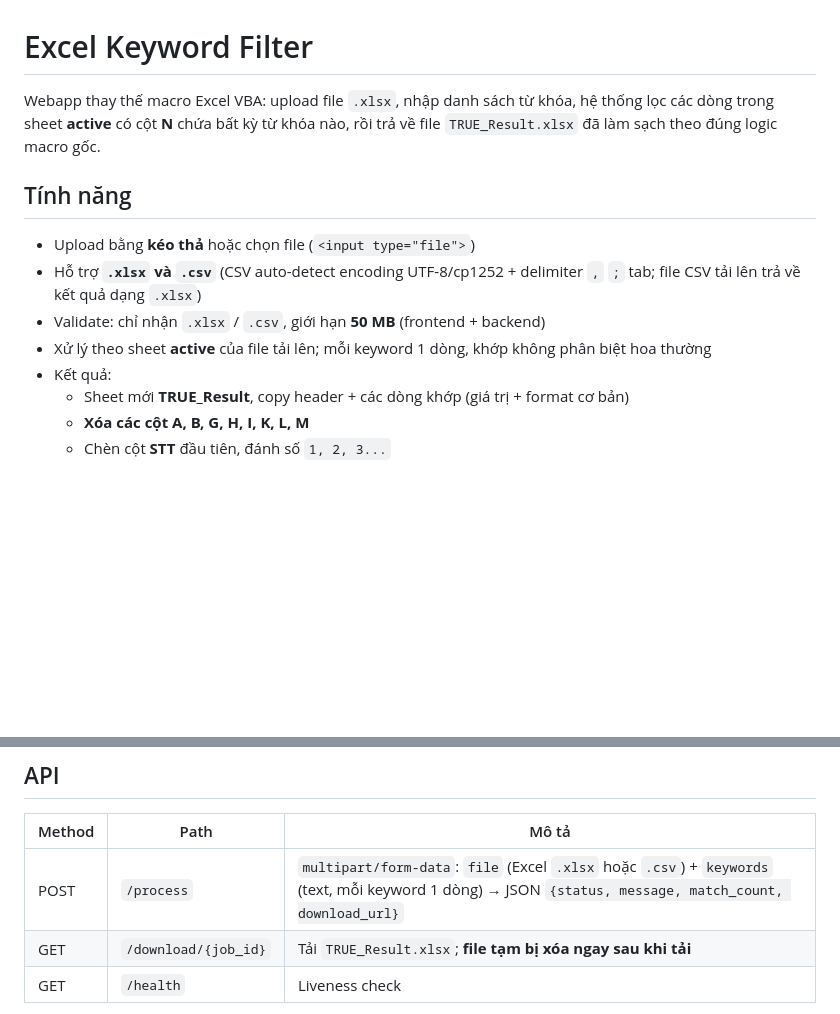
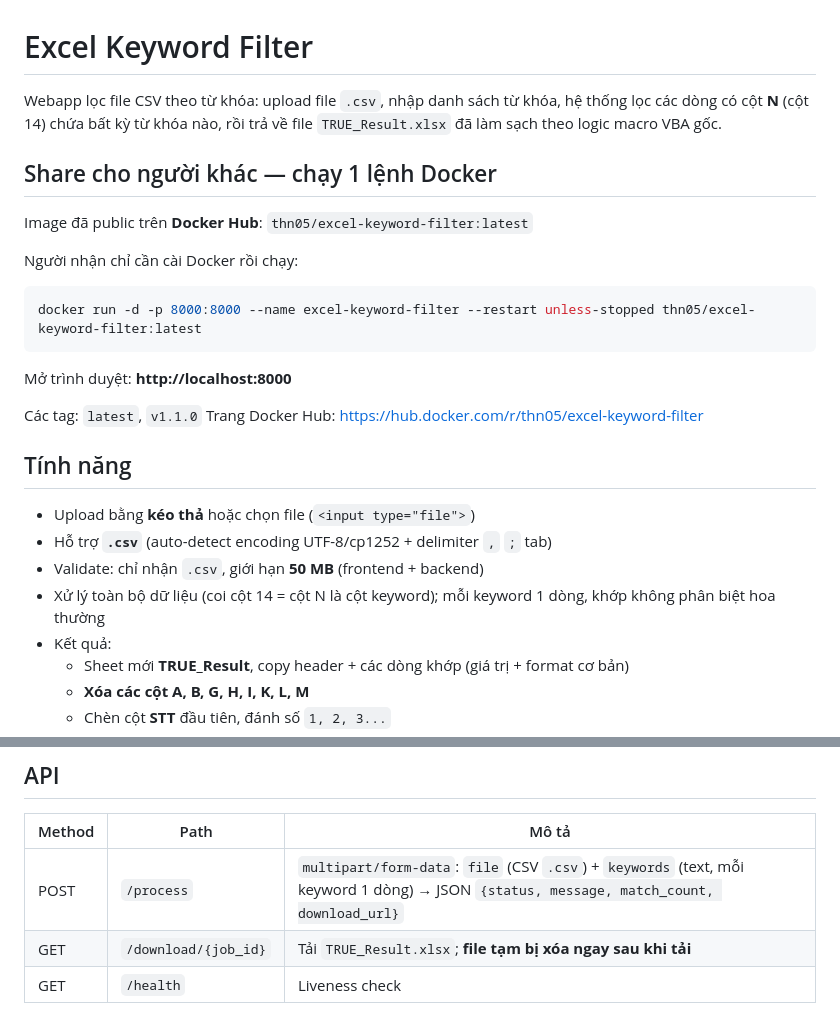
Before and after one commit to lekmedev/excel-keyword-filter, a Markdown page: README.md, 2 parts joined by grey strips. Drawn GitHub-style; blank space fills up the shorter version.

Commit message:
v1.1.0: CSV-only + push Docker Hub thn05/excel-keyword-filter

````diff
--- a/README.md
+++ b/README.md
@@ -1,15 +1,30 @@
 # Excel Keyword Filter
 
-Webapp thay thế macro Excel VBA: upload file `.xlsx`, nhập danh sách từ khóa,
-hệ thống lọc các dòng trong sheet **active** có cột **N** chứa bất kỳ từ khóa nào,
-rồi trả về file `TRUE_Result.xlsx` đã làm sạch theo đúng logic macro gốc.
+Webapp lọc file CSV theo từ khóa: upload file `.csv`, nhập danh sách từ khóa,
+hệ thống lọc các dòng có cột **N** (cột 14) chứa bất kỳ từ khóa nào,
+rồi trả về file `TRUE_Result.xlsx` đã làm sạch theo logic macro VBA gốc.
+
+## Share cho người khác — chạy 1 lệnh Docker
+
+Image đã public trên **Docker Hub**: `thn05/excel-keyword-filter:latest`
+
+Người nhận chỉ cần cài Docker rồi chạy:
+
+```bash
+docker run -d -p 8000:8000 --name excel-keyword-filter --restart unless-stopped thn05/excel-keyword-filter:latest
+```
+
+Mở trình duyệt: **http://localhost:8000**
+
+Các tag: `latest`, `v1.1.0`
+Trang Docker Hub: https://hub.docker.com/r/thn05/excel-keyword-filter
 
 ## Tính năng
 
 - Upload bằng **kéo thả** hoặc chọn file (`<input type="file">`)
-- Hỗ trợ **`.xlsx` và `.csv`** (CSV auto-detect encoding UTF-8/cp1252 + delimiter `,` `;` tab; file CSV tải lên trả về kết quả dạng `.xlsx`)
-- Validate: chỉ nhận `.xlsx` / `.csv`, giới hạn **50 MB** (frontend + backend)
-- Xử lý theo sheet **active** của file tải lên; mỗi keyword 1 dòng, khớp không phân biệt hoa thường
+- Hỗ trợ **`.csv`** (auto-detect encoding UTF-8/cp1252 + delimiter `,` `;` tab)
+- Validate: chỉ nhận `.csv`, giới hạn **50 MB** (frontend + backend)
+- Xử lý toàn bộ dữ liệu (coi cột 14 = cột N là cột keyword); mỗi keyword 1 dòng, khớp không phân biệt hoa thường
 - Kết quả:
   - Sheet mới **TRUE_Result**, copy header + các dòng khớp (giá trị + format cơ bản)
   - **Xóa các cột A, B, G, H, I, K, L, M**
@@ -125,7 +140,7 @@ download xong thì file tạm bị xóa (404 khi tải lại), file Excel hỏng
 
 | Method | Path          | Mô tả |
 |--------|---------------|-------|
-| POST   | `/process`    | `multipart/form-data`: `file` (Excel `.xlsx` hoặc `.csv`) + `keywords` (text, mỗi keyword 1 dòng) → JSON `{status, message, match_count, download_url}` |
+| POST   | `/process`    | `multipart/form-data`: `file` (CSV `.csv`) + `keywords` (text, mỗi keyword 1 dòng) → JSON `{status, message, match_count, download_url}` |
 | GET    | `/download/{job_id}` | Tải `TRUE_Result.xlsx`; **file tạm bị xóa ngay sau khi tải** |
 | GET    | `/health`     | Liveness check |
 
````
